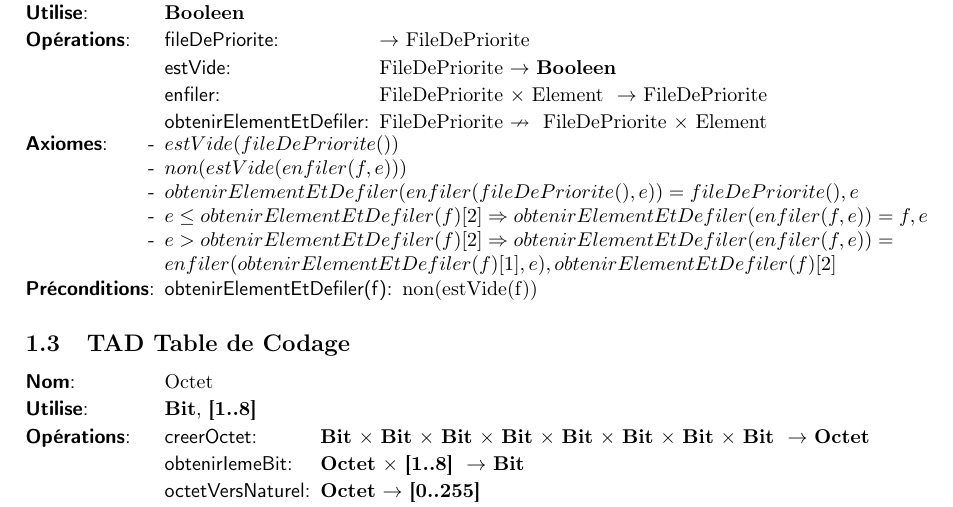
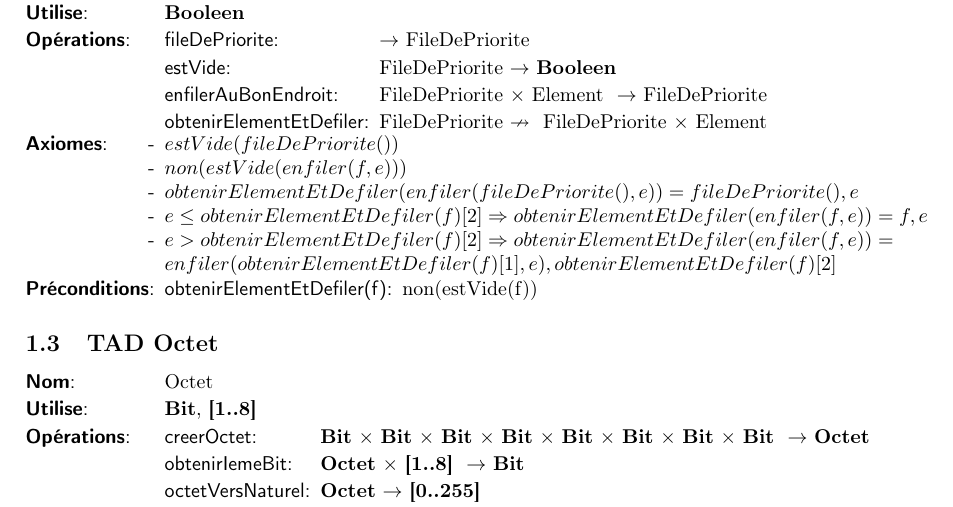
Before and after one commit to thomasbauer76/Compresseur-Huffman, a LaTeX document (latex/main.tex, which reads latex/TAD_FileDePriorite.tex, latex/TAD_Octet.tex): part of page 1 of 2, cut so that both start at the same text. Compiled offline with pdfLaTeX.

Commit message:
Modifications mineures des TAD

```diff
--- a/latex/TAD_FileDePriorite.tex
+++ b/latex/TAD_FileDePriorite.tex
@@ -9,7 +9,7 @@
 
     \tadOperation{fileDePriorite}{}{FileDePriorite}
     \tadOperation{estVide}{FileDePriorite}{\booleen}
-    \tadOperation{enfiler}{\tadParams{FileDePriorite, Element}}{FileDePriorite}
+    \tadOperation{enfilerAuBonEndroit}{\tadParams{FileDePriorite, Element}}{FileDePriorite}
     \tadOperationAvecPreconditions{obtenirElementEtDefiler}{FileDePriorite}{\tadParams{FileDePriorite, Element}}
     %\tadOperation{longueur}{FileDePriorite}{\naturel}
 
--- a/latex/TAD_Octet.tex
+++ b/latex/TAD_Octet.tex
@@ -1,4 +1,4 @@
-\subsection{TAD Table de Codage}
+\subsection{TAD Octet}
 
 %\begin{mdframed}
 \begin{tad}
```
Also changed, not shown: 1 other file.
